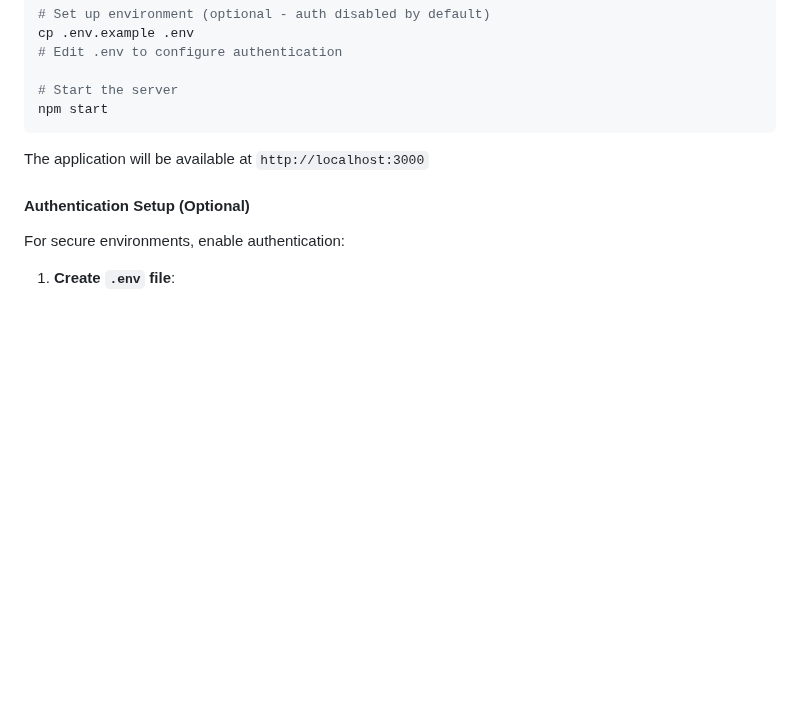
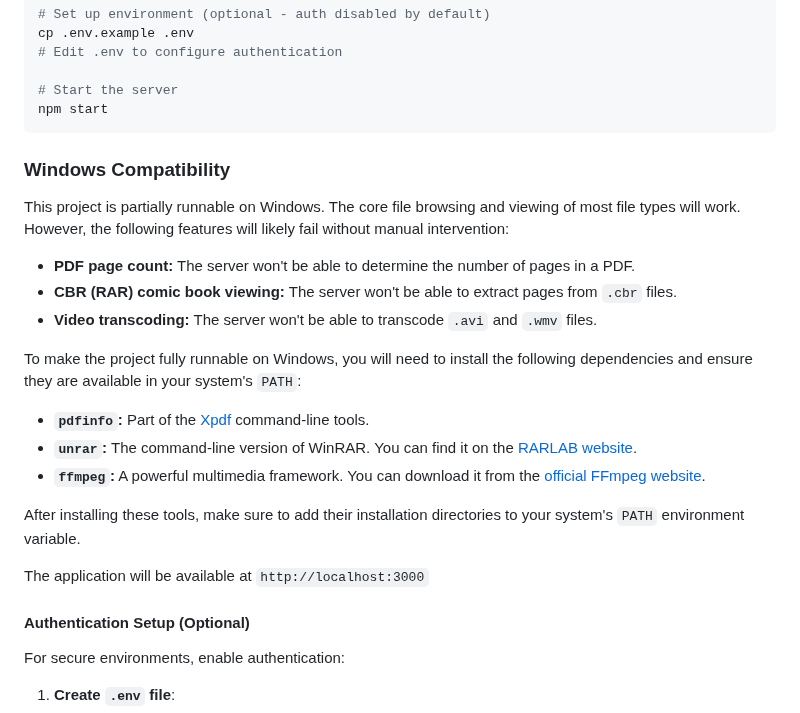
Before and after one commit to pakkio/browser, a Markdown page: README.md, the part around the change. Drawn GitHub-style; blank space fills up the shorter version.

Commit message:
docs: Add Windows compatibility section to README

````diff
--- a/README.md
+++ b/README.md
@@ -87,6 +87,22 @@ cp .env.example .env
 # Start the server
 npm start
 ```
+
+### Windows Compatibility
+
+This project is partially runnable on Windows. The core file browsing and viewing of most file types will work. However, the following features will likely fail without manual intervention:
+
+*   **PDF page count:** The server won't be able to determine the number of pages in a PDF.
+*   **CBR (RAR) comic book viewing:** The server won't be able to extract pages from `.cbr` files.
+*   **Video transcoding:** The server won't be able to transcode `.avi` and `.wmv` files.
+
+To make the project fully runnable on Windows, you will need to install the following dependencies and ensure they are available in your system's `PATH`:
+
+*   **`pdfinfo`:** Part of the [Xpdf](https://www.xpdfreader.com/download.html) command-line tools.
+*   **`unrar`:** The command-line version of WinRAR. You can find it on the [RARLAB website](https://www.rarlab.com/rar_add.htm).
+*   **`ffmpeg`:** A powerful multimedia framework. You can download it from the [official FFmpeg website](https://ffmpeg.org/download.html).
+
+After installing these tools, make sure to add their installation directories to your system's `PATH` environment variable.
 
 The application will be available at `http://localhost:3000`
 
````
